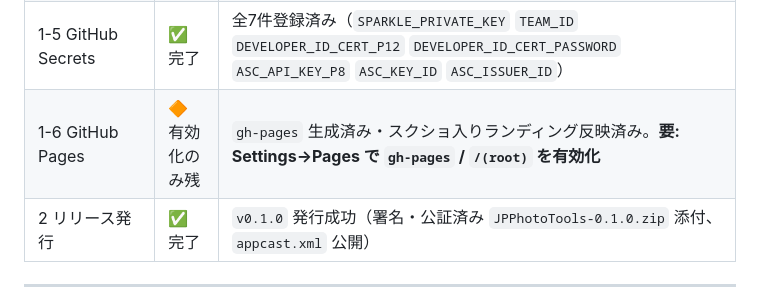
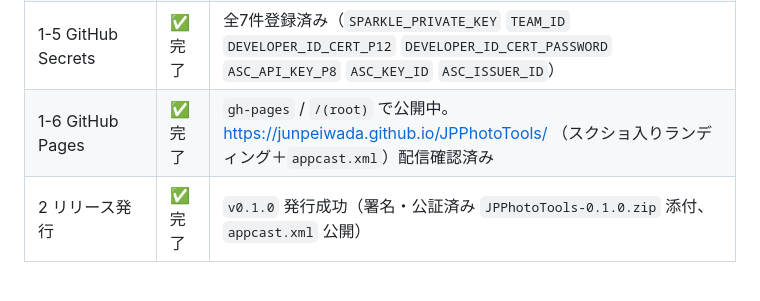
Before and after one commit to Junpeiwada/JPPhotoTools, a Markdown page: Docs/リリース手順.md, the part around the change. Rendered like a GitHub page.

Commit message:
リリース初期構築の完了を進捗に記録（1-6 Pages公開まで完了）

```diff
--- a/Docs/リリース手順.md
+++ b/Docs/リリース手順.md
@@ -38,7 +38,7 @@ JPPhotoTools を MIT で公開し、GitHub Release による配布（Developer I
 | 1-3 Developer ID証明書 | ✅ 完了 | GainForgeと同一アカウント（Team `L897K2C26B`）の証明書を流用。`.p12` はパスワード・秘密鍵を検証済み |
 | 1-4 App Store Connect APIキー | ✅ 完了 | GainForge流用の `AuthKey_J7Z6MLCR2H`（Key ID `J7Z6MLCR2H`）／Issuer ID `69a6de77-…`。※APIキーはチーム単位・MAS外配布のためApp Storeへのアプリ登録は不要 |
 | 1-5 GitHub Secrets | ✅ 完了 | 全7件登録済み（`SPARKLE_PRIVATE_KEY` `TEAM_ID` `DEVELOPER_ID_CERT_P12` `DEVELOPER_ID_CERT_PASSWORD` `ASC_API_KEY_P8` `ASC_KEY_ID` `ASC_ISSUER_ID`） |
-| 1-6 GitHub Pages | 🔶 有効化のみ残 | `gh-pages` 生成済み・スクショ入りランディング反映済み。**要: Settings→Pages で `gh-pages` / `/(root)` を有効化** |
+| 1-6 GitHub Pages | ✅ 完了 | `gh-pages` / `/(root)` で公開中。https://junpeiwada.github.io/JPPhotoTools/ （スクショ入りランディング＋`appcast.xml`）配信確認済み |
 | 2 リリース発行 | ✅ 完了 | `v0.1.0` 発行成功（署名・公証済み `JPPhotoTools-0.1.0.zip` 添付、`appcast.xml` 公開） |
 
 ---
```
